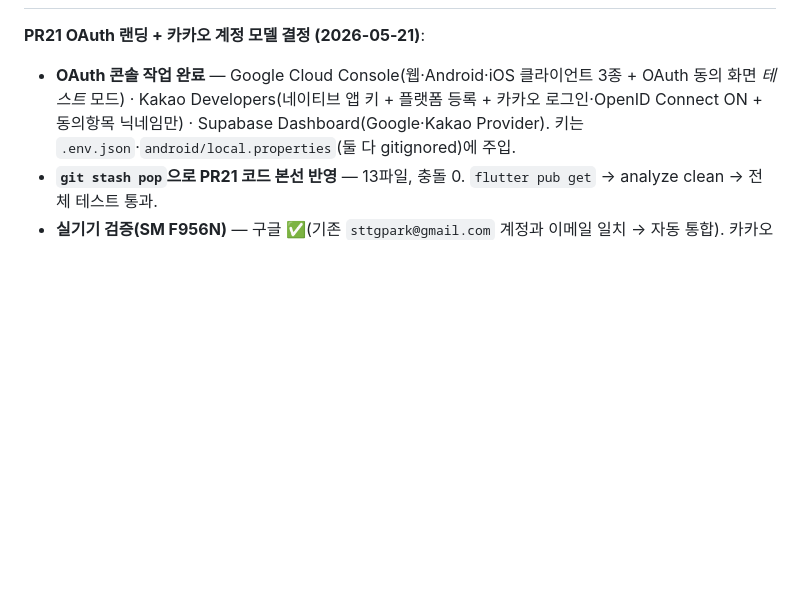
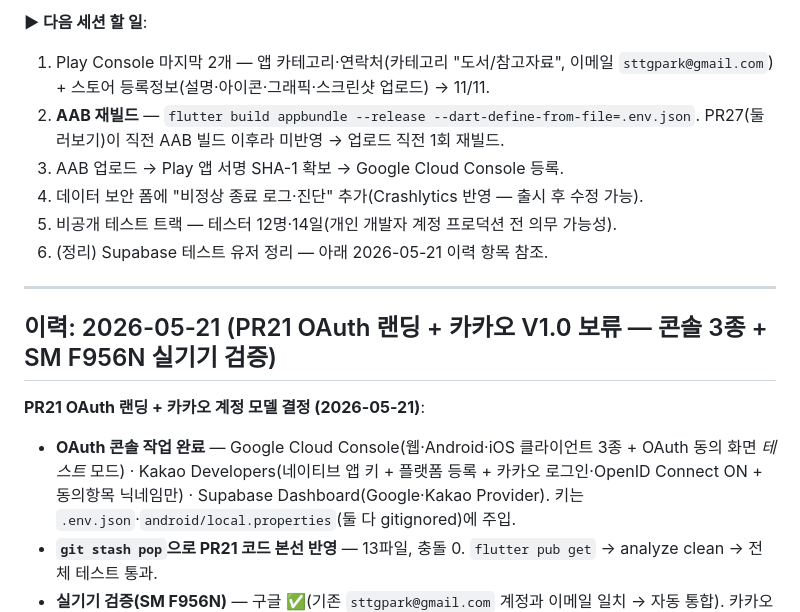
Before and after one commit to tgparkk/bookquote, a Markdown page: docs/STAGES.md, the part around one of its changes. Rendered like a GitHub page; blank space fills up the shorter version.

```diff
--- a/docs/STAGES.md
+++ b/docs/STAGES.md
@@ -11,3 +39,14 @@
+**▶ 다음 세션 할 일**:
+1. Play Console 마지막 2개 — 앱 카테고리·연락처(카테고리 "도서/참고자료", 이메일 `sttgpark@gmail.com`) + 스토어 등록정보(설명·아이콘·그래픽·스크린샷 업로드) → 11/11.
+2. **AAB 재빌드** — `flutter build appbundle --release --dart-define-from-file=.env.json`. PR27(둘러보기)이 직전 AAB 빌드 이후라 미반영 → 업로드 직전 1회 재빌드.
+3. AAB 업로드 → Play 앱 서명 SHA-1 확보 → Google Cloud Console 등록.
+4. 데이터 보안 폼에 "비정상 종료 로그·진단" 추가(Crashlytics 반영 — 출시 후 수정 가능).
+5. 비공개 테스트 트랙 — 테스터 12명·14일(개인 개발자 계정 프로덕션 전 의무 가능성).
+6. (정리) Supabase 테스트 유저 정리 — 아래 2026-05-21 이력 항목 참조.
+
+---
+
+## 이력: 2026-05-21 (PR21 OAuth 랜딩 + 카카오 V1.0 보류 — 콘솔 3종 + SM F956N 실기기 검증)
 
 **PR21 OAuth 랜딩 + 카카오 계정 모델 결정 (2026-05-21)**:
 
```
Also changed, not shown: other parts of docs/STAGES.md (+29 -1 lines).
